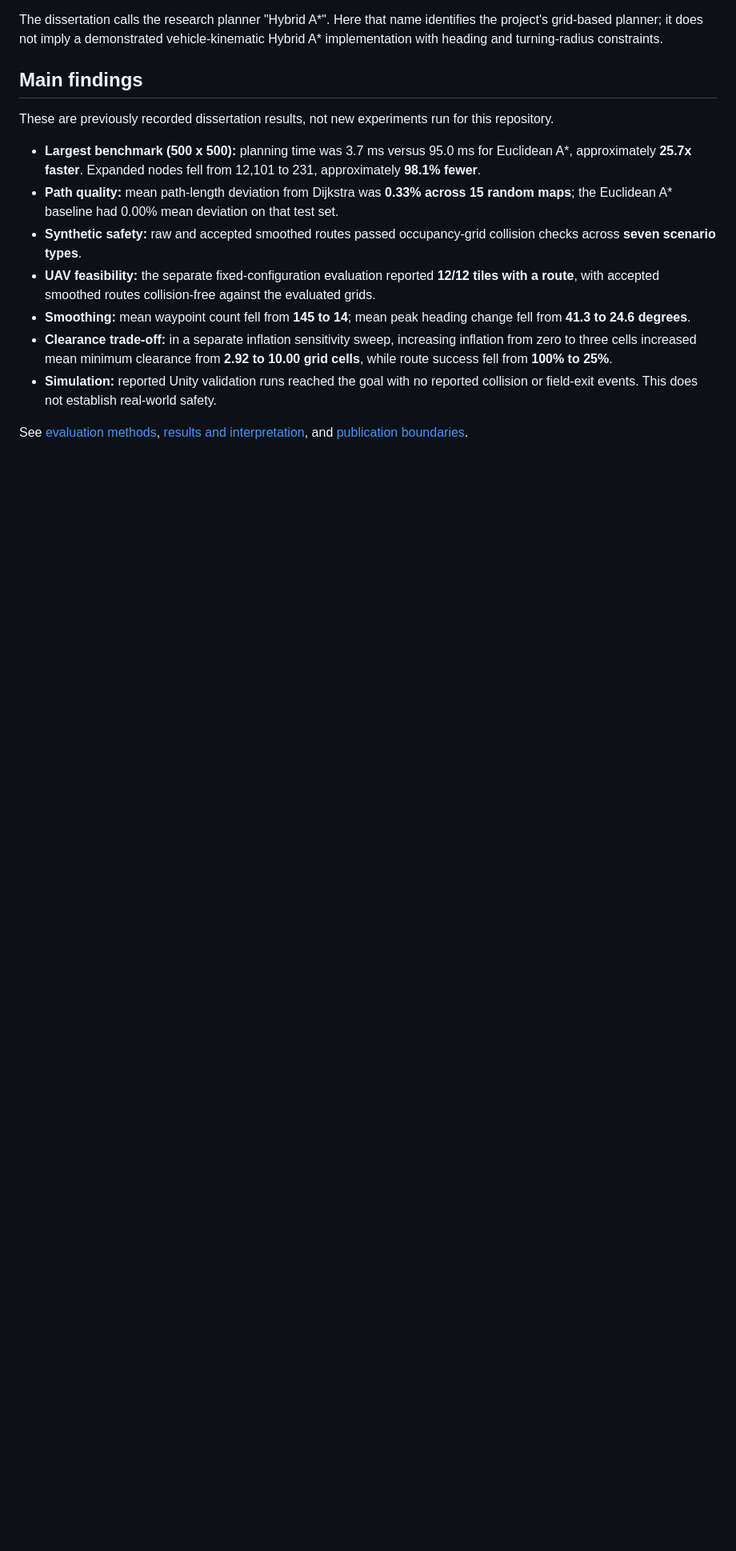
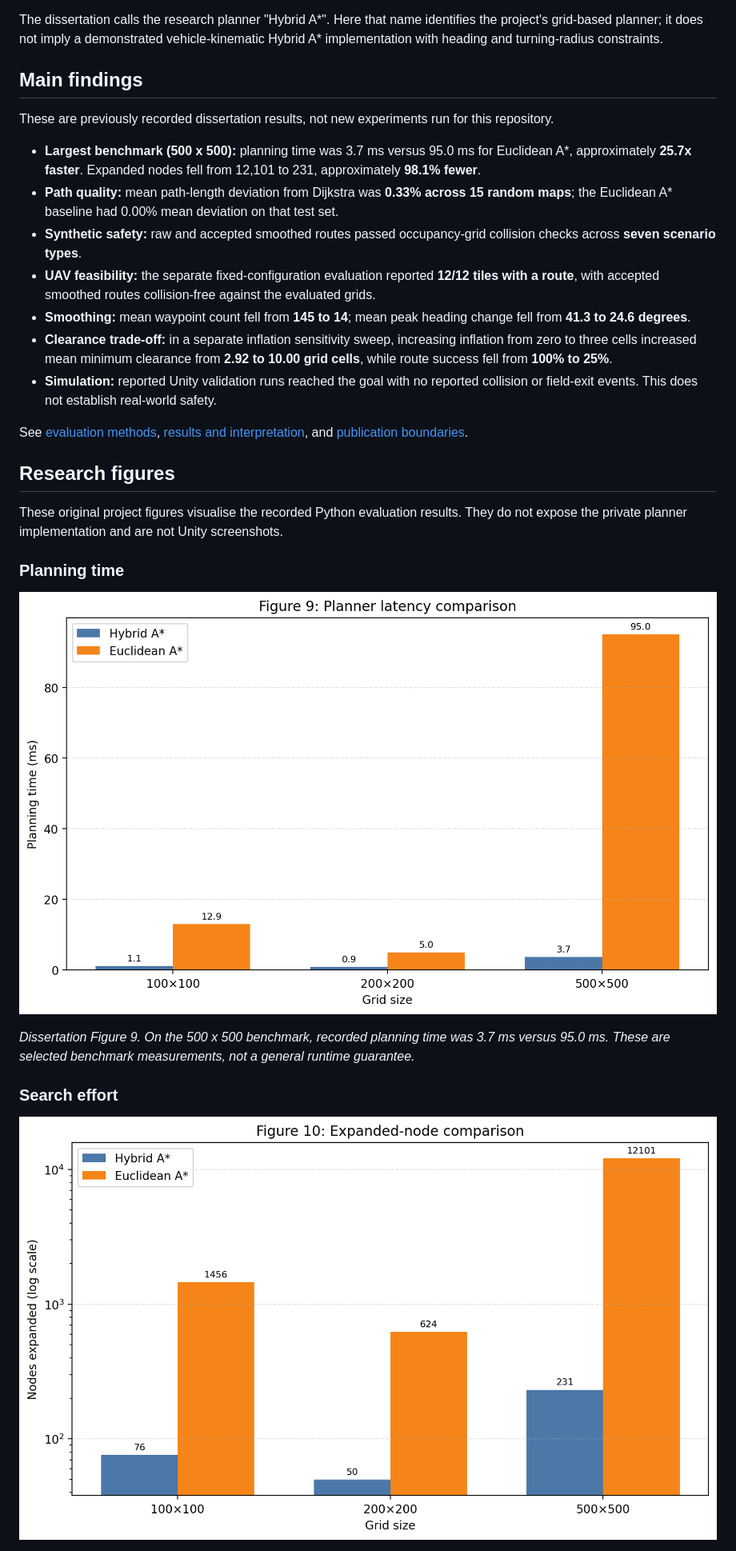
Before and after one commit to Emad0b/HARVEST-Research, a Markdown page: README.md, the part around one of its changes. Shown at 80% size. GitHub-like rendering; pictures changed too: images/expanded-nodes.png (added), images/planner-latency.png (added); blank space fills up the shorter version.

Commit message:
Add research figures and explain Unity simulation validation

```diff
--- a/README.md
+++ b/README.md
@@ -34,3 +34,17 @@ These are previously recorded dissertation results, not new experiments run for
 
 See [evaluation methods](METHODS.md), [results and interpretation](RESULTS.md), and [publication boundaries](PUBLICATION_SCOPE.md).
 
+## Research figures
+
+These original project figures visualise the recorded Python evaluation results. They do not expose the private planner implementation and are not Unity screenshots.
+
+### Planning time
+
+![Planning latency for the research planner and Euclidean A-star across three benchmark grid sizes](images/planner-latency.png)
+
+*Dissertation Figure 9. On the 500 x 500 benchmark, recorded planning time was 3.7 ms versus 95.0 ms. These are selected benchmark measurements, not a general runtime guarantee.*
+
+### Search effort
+
+![Expanded-node comparison across benchmark sizes, using a logarithmic vertical axis](images/expanded-nodes.png)
+
```
Also changed, not shown: other parts of README.md (+20 -0 lines), PUBLICATION_SCOPE.md (+2 -1 lines), UNITY_VALIDATION.md (added, +54 -0 lines), images/route-smoothing.png (added), 1 other file.
